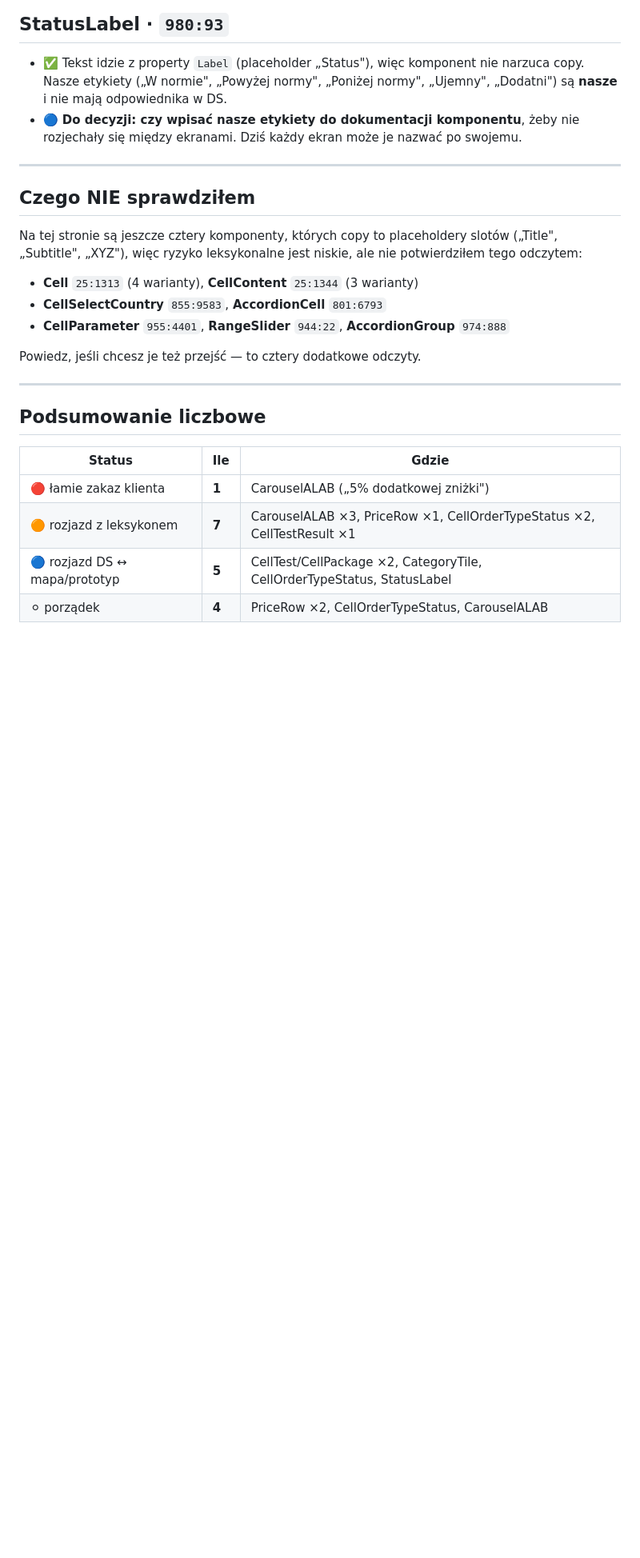
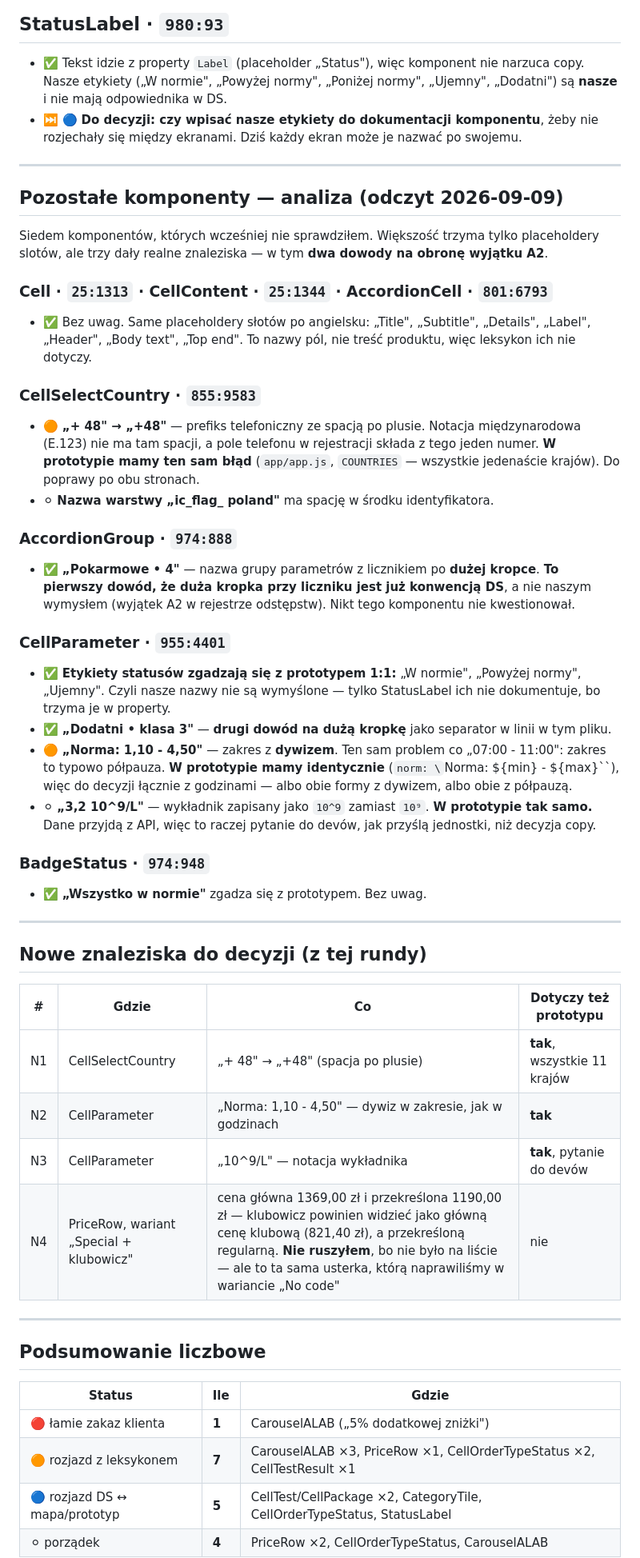
Before and after one commit to vod123qwe/alab-prototype, a Markdown page: docs/ds-cells-zmiany-copy-2026-09-09.md, the part around one of its changes. Shown at 80% size. Rendered like a GitHub page; blank space fills up the shorter version.

```diff
--- a/docs/ds-cells-zmiany-copy-2026-09-09.md
+++ b/docs/ds-cells-zmiany-copy-2026-09-09.md
@@ -67,20 +70,58 @@ Kolumna **W prototypie** mówi, czy my już to mamy poprawione.
 ## StatusLabel · `980:93`
 
 - ✅ Tekst idzie z property `Label` (placeholder „Status"), więc komponent nie narzuca copy. Nasze etykiety („W normie", „Powyżej normy", „Poniżej normy", „Ujemny", „Dodatni") są **nasze** i nie mają odpowiednika w DS.
-- 🔵 **Do decyzji: czy wpisać nasze etykiety do dokumentacji komponentu**, żeby nie rozjechały się między ekranami. Dziś każdy ekran może je nazwać po swojemu.
+- ⏭ 🔵 **Do decyzji: czy wpisać nasze etykiety do dokumentacji komponentu**, żeby nie rozjechały się między ekranami. Dziś każdy ekran może je nazwać po swojemu.
 
 ---
 
-## Czego NIE sprawdziłem
+## Pozostałe komponenty — analiza (odczyt 2026-09-09)
 
-Na tej stronie są jeszcze cztery komponenty, których copy to placeholdery slotów („Title", „Subtitle", „XYZ"),
-więc ryzyko leksykonalne jest niskie, ale nie potwierdziłem tego odczytem:
+Siedem komponentów, których wcześniej nie sprawdziłem. Większość trzyma tylko placeholdery slotów,
+ale trzy dały realne znaleziska — w tym **dwa dowody na obronę wyjątku A2**.
 
-- **Cell** `25:1313` (4 warianty), **CellContent** `25:1344` (3 warianty)
-- **CellSelectCountry** `855:9583`, **AccordionCell** `801:6793`
-- **CellParameter** `955:4401`, **RangeSlider** `944:22`, **AccordionGroup** `974:888`
+### Cell · `25:1313`  · CellContent · `25:1344`  · AccordionCell · `801:6793`
 
-Powiedz, jeśli chcesz je też przejść — to cztery dodatkowe odczyty.
+- ✅ Bez uwag. Same placeholdery słotów po angielsku: „Title", „Subtitle", „Details", „Label", „Header",
+  „Body text", „Top end". To nazwy pól, nie treść produktu, więc leksykon ich nie dotyczy.
+
+### CellSelectCountry · `855:9583`
+
+- 🟠 **„+ 48" → „+48"** — prefiks telefoniczny ze spacją po plusie. Notacja międzynarodowa (E.123) nie ma tam
+  spacji, a pole telefonu w rejestracji składa z tego jeden numer. **W prototypie mamy ten sam błąd**
+  (`app/app.js`, `COUNTRIES` — wszystkie jedenaście krajów). Do poprawy po obu stronach.
+- ⚪ **Nazwa warstwy „ic_flag_ poland"** ma spację w środku identyfikatora.
+
+### AccordionGroup · `974:888`
+
+- ✅ **„Pokarmowe • 4"** — nazwa grupy parametrów z licznikiem po **dużej kropce**.
+  **To pierwszy dowód, że duża kropka przy liczniku jest już konwencją DS**, a nie naszym wymysłem
+  (wyjątek A2 w rejestrze odstępstw). Nikt tego komponentu nie kwestionował.
+
+### CellParameter · `955:4401`
+
+- ✅ **Etykiety statusów zgadzają się z prototypem 1:1:** „W normie", „Powyżej normy", „Ujemny".
+  Czyli nasze nazwy nie są wymyślone — tylko StatusLabel ich nie dokumentuje, bo trzyma je w property.
+- ✅ **„Dodatni • klasa 3"** — **drugi dowód na dużą kropkę** jako separator w linii w tym pliku.
+- 🟠 **„Norma: 1,10 - 4,50"** — zakres z **dywizem**. Ten sam problem co „07:00 - 11:00": zakres to typowo
+  półpauza. **W prototypie mamy identycznie** (`norm: \`Norma: ${min} - ${max}\``), więc do decyzji łącznie
+  z godzinami — albo obie formy z dywizem, albo obie z półpauzą.
+- ⚪ **„3,2 10^9/L"** — wykładnik zapisany jako `10^9` zamiast `10⁹`. **W prototypie tak samo.** Dane przyjdą
+  z API, więc to raczej pytanie do devów, jak przyślą jednostki, niż decyzja copy.
+
+### BadgeStatus · `974:948`
+
+- ✅ **„Wszystko w normie"** zgadza się z prototypem. Bez uwag.
+
+---
+
+## Nowe znaleziska do decyzji (z tej rundy)
+
+| # | Gdzie | Co | Dotyczy też prototypu |
+| --- | --- | --- | --- |
+| N1 | CellSelectCountry | „+ 48" → „+48" (spacja po plusie) | **tak**, wszystkie 11 krajów |
+| N2 | CellParameter | „Norma: 1,10 - 4,50" — dywiz w zakresie, jak w godzinach | **tak** |
+| N3 | CellParameter | „10^9/L" — notacja wykładnika | **tak**, pytanie do devów |
+| N4 | PriceRow, wariant „Special + klubowicz" | cena główna 1369,00 zł i przekreślona 1190,00 zł — klubowicz powinien widzieć jako główną cenę klubową (821,40 zł), a przekreśloną regularną. **Nie ruszyłem**, bo nie było na liście — ale to ta sama usterka, którą naprawiliśmy w wariancie „No code" | nie |
 
 ---
 
```
Also changed, not shown: other parts of docs/ds-cells-zmiany-copy-2026-09-09.md (+19 -16 lines).
